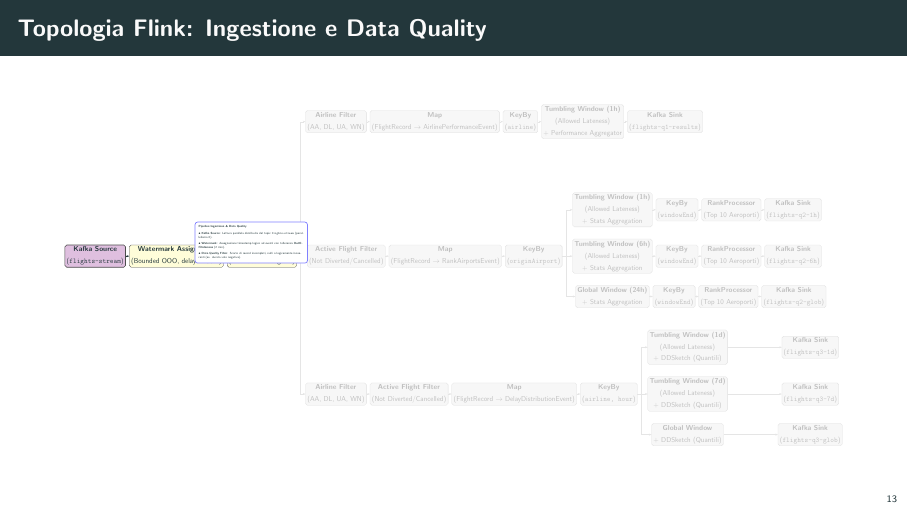
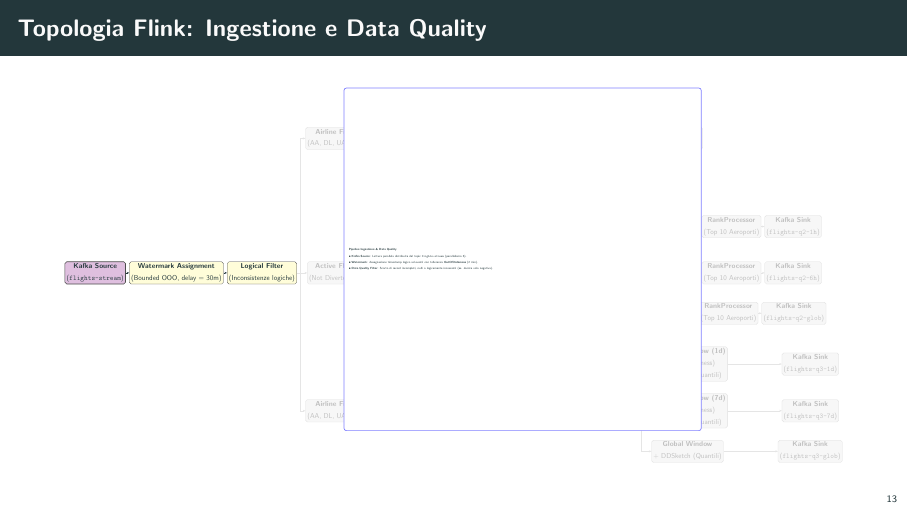
Before and after one commit to flavio-simonelli/flight-streaming-distributed-analysis, LaTeX slides (Presentation/presentazione.tex): page 13 of 37. Compiled offline with pdfLaTeX.

Commit message:
docs: update presentation layout for improved readability and spacing

```diff
--- a/Presentation/presentazione.tex
+++ b/Presentation/presentazione.tex
@@ -823,7 +823,7 @@ for time.Now().Before(deadline) {
         sink/.style={fill=green!25, line width=1pt},
         muted/.style={fill=black!3, draw=black!12, text=black!25},
         mutedline/.style={draw=black!10},
-        card/.style={fill=white, draw=blue!50, rounded corners=4pt, line width=1.2pt, text width=6.2cm, font=\fontsize{5.5pt}{7pt}\selectfont, inner sep=6pt, align=left}
+        card/.style={fill=white, draw=blue!50, rounded corners=4pt, line width=1.2pt, text width=20.5cm, minimum height=20.2cm, font=\fontsize{5.5pt}{7pt}\selectfont, inner sep=8pt, align=left}
     ]
                 %% INGESTIONE E PREPROCESSING (EVIDENZIATI)
                 \node[source] (KafkaSource) {\lblKafkaSource};
@@ -915,7 +915,7 @@ for time.Now().Before(deadline) {
                 \end{scope}
 
         %% FLOATING CARD
-        \node[card] at (9.2, 0.8) {
+        \node[card] at (25.2, 0.8) {
             \textbf{Pipeline Ingestione \& Data Quality}\\[0.15cm]
             \textbullet\ \textbf{Kafka Source}: Lettura parallela distribuita dal topic \texttt{flights-stream} (parallelismo 6).\\[0.1cm]
             \textbullet\ \textbf{Watermark}: Assegnazione timestamp logico ad eventi con tolleranza \textbf{OutOfOrderness} (2 min).\\[0.1cm]
```
